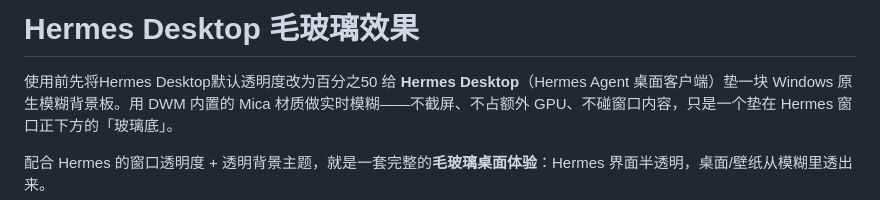
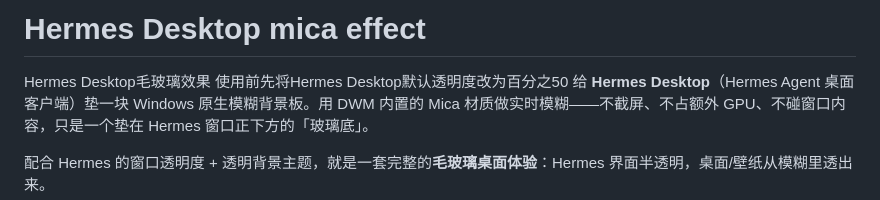
Before and after one commit to WYH66666666/Mica-effect-for-hermes-desktop, a Markdown page: README.md, the part around the change. GitHub-like rendering.

```diff
--- a/README.md
+++ b/README.md
@@ -1,4 +1,5 @@
-# Hermes Desktop 毛玻璃效果
+# Hermes Desktop mica effect
+Hermes Desktop毛玻璃效果
 使用前先将Hermes Desktop默认透明度改为百分之50
 给 **Hermes Desktop**（Hermes Agent 桌面客户端）垫一块 Windows 原生模糊背景板。用 DWM 内置的 Mica 材质做实时模糊——不截屏、不占额外 GPU、不碰窗口内容，只是一个垫在 Hermes 窗口正下方的「玻璃底」。
 
```
